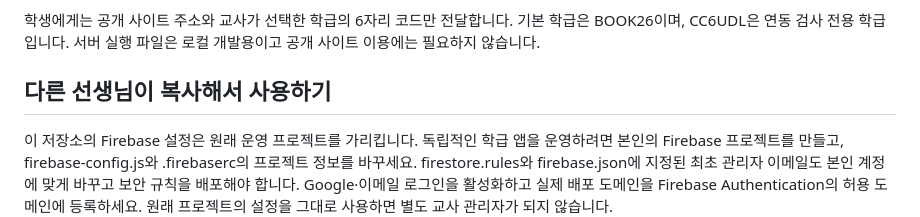
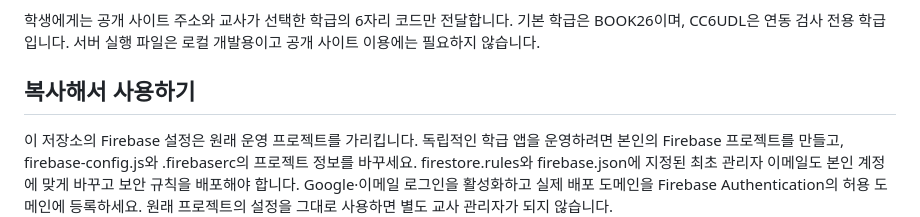
Before and after one commit to seominho2026-tech/book-class, a Markdown page: README.md, the part around the change. Drawn GitHub-style.

Commit message:
Shorten README setup heading

```diff
--- a/README.md
+++ b/README.md
@@ -8,7 +8,7 @@
 
 학생에게는 공개 사이트 주소와 교사가 선택한 학급의 6자리 코드만 전달합니다. 기본 학급은 BOOK26이며, CC6UDL은 연동 검사 전용 학급입니다. 서버 실행 파일은 로컬 개발용이고 공개 사이트 이용에는 필요하지 않습니다.
 
-## 다른 선생님이 복사해서 사용하기
+## 복사해서 사용하기
 
 이 저장소의 Firebase 설정은 원래 운영 프로젝트를 가리킵니다. 독립적인 학급 앱을 운영하려면 본인의 Firebase 프로젝트를 만들고, firebase-config.js와 .firebaserc의 프로젝트 정보를 바꾸세요. firestore.rules와 firebase.json에 지정된 최초 관리자 이메일도 본인 계정에 맞게 바꾸고 보안 규칙을 배포해야 합니다. Google·이메일 로그인을 활성화하고 실제 배포 도메인을 Firebase Authentication의 허용 도메인에 등록하세요. 원래 프로젝트의 설정을 그대로 사용하면 별도 교사 관리자가 되지 않습니다.
 
```
